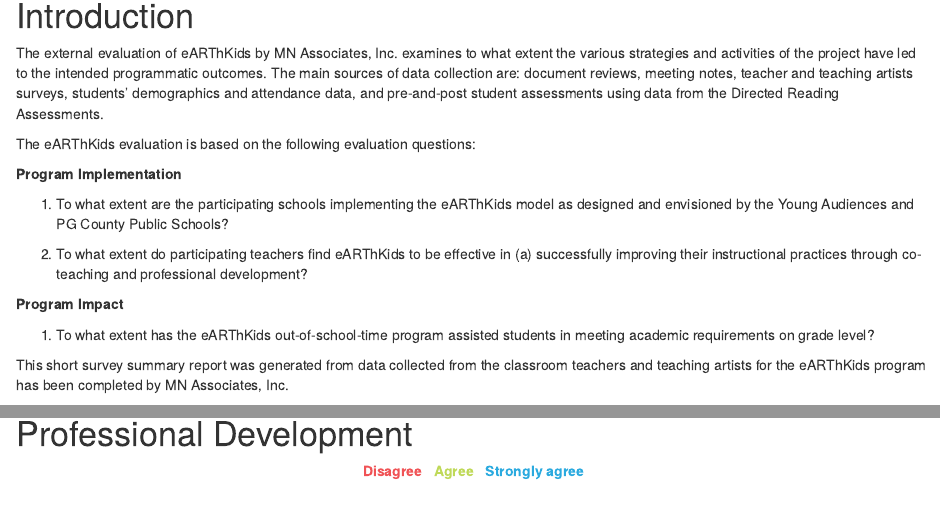
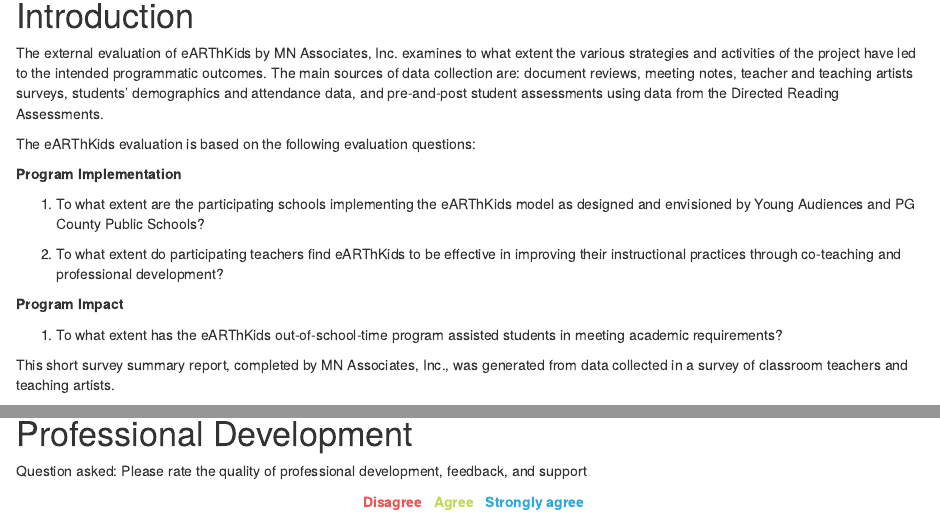
Before and after one commit to dgkeyes/earthkids, an R Markdown document (earthkids-surveys-spring-2018.Rmd): the page in a window 1100 px wide, from 90 px down, and a second part further down, joined at a grey line. Rendered offline with R 4.5, knitr and Pandoc, with nearby package versions; some code elsewhere in the file could not run offline.

Commit message:
Updating typos

````diff
--- a/earthkids-surveys-spring-2018.Rmd
+++ b/earthkids-surveys-spring-2018.Rmd
@@ -1,6 +1,9 @@
 ---
 title: "eARThKids survey report - April 2018"
-output: html_document
+output:
+  word_document: default
+  # pdf_document: default
+  html_document: default
 ---
 
 ```{r setup, include=FALSE}
@@ -92,24 +95,21 @@
 
 # Introduction
 
-
-
-
 The external evaluation of eARThKids by MN Associates, Inc. examines to what extent the various strategies and activities of the project have led to the intended programmatic outcomes. The main sources of data collection are: document reviews, meeting notes, teacher and teaching artists surveys, students' demographics and attendance data, and pre-and-post student assessments using data from the Directed Reading Assessments.
 
 The eARThKids evaluation is based on the following evaluation questions:
 
 <b>Program Implementation</b>
 
-1. To what extent are the participating schools implementing the eARThKids model as designed and envisioned by the Young Audiences and PG County Public Schools?
+1. To what extent are the participating schools implementing the eARThKids model as designed and envisioned by  Young Audiences and PG County Public Schools?
 
-2. To what extent do participating teachers find eARThKids to be effective in (a) successfully improving their instructional practices through co-teaching and professional development?
+2. To what extent do participating teachers find eARThKids to be effective in improving their instructional practices through co-teaching and professional development?
 
 <b>Program Impact</b>
 
-1. To what extent has the eARThKids out-of-school-time program assisted students in meeting academic requirements on grade level?
+1. To what extent has the eARThKids out-of-school-time program assisted students in meeting academic requirements?
 
-This short survey summary report was generated from data collected from the classroom teachers and teaching artists for the eARThKids program has been completed by MN Associates, Inc.
+This short survey summary report, completed by MN Associates, Inc., was generated from data collected in a survey of classroom teachers and teaching artists.
 
 # Overall Satisfaction
 
@@ -203,6 +203,8 @@
 ```
 
 # Professional Development
+
+Question asked: Please rate the quality of professional development, feedback, and support
 
 <div align="center">
 <span style="color: #F05356; font-weight: 700;">Disagree</span>&nbsp;&nbsp;
````
Also changed, not shown: bookdown/introduction.html, bookdown/professional-development.html, bookdown/search_index.json, test.html (deleted), 2 other files.
